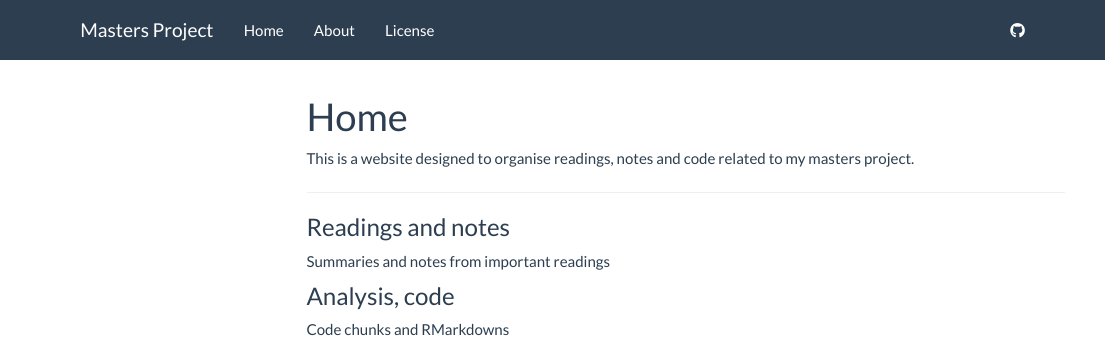
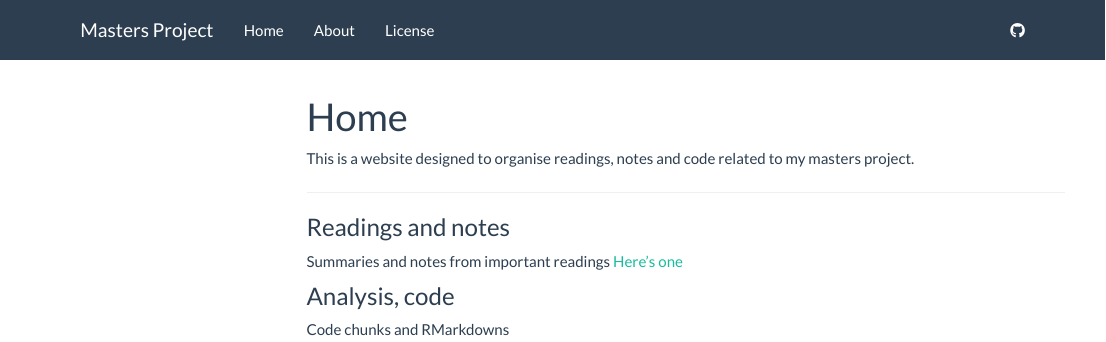
Before and after one commit to blaw36/Masters_Project, an R Markdown document (analysis/index.Rmd): the page in a window 1100 px wide, from its top. Rendered offline with R 4.5, knitr and Pandoc, with nearby package versions; menus at the side of the page are left out.

Commit message:
added a link to the mkdown

```diff
--- a/analysis/index.Rmd
+++ b/analysis/index.Rmd
@@ -11,6 +11,7 @@ This is a website designed to organise readings, notes and code related to my ma
 
 ### Readings and notes
 Summaries and notes from important readings
+[Here's one](sample_r_markdown.Rmd)
 
 ### Analysis, code
 Code chunks and RMarkdowns
```
